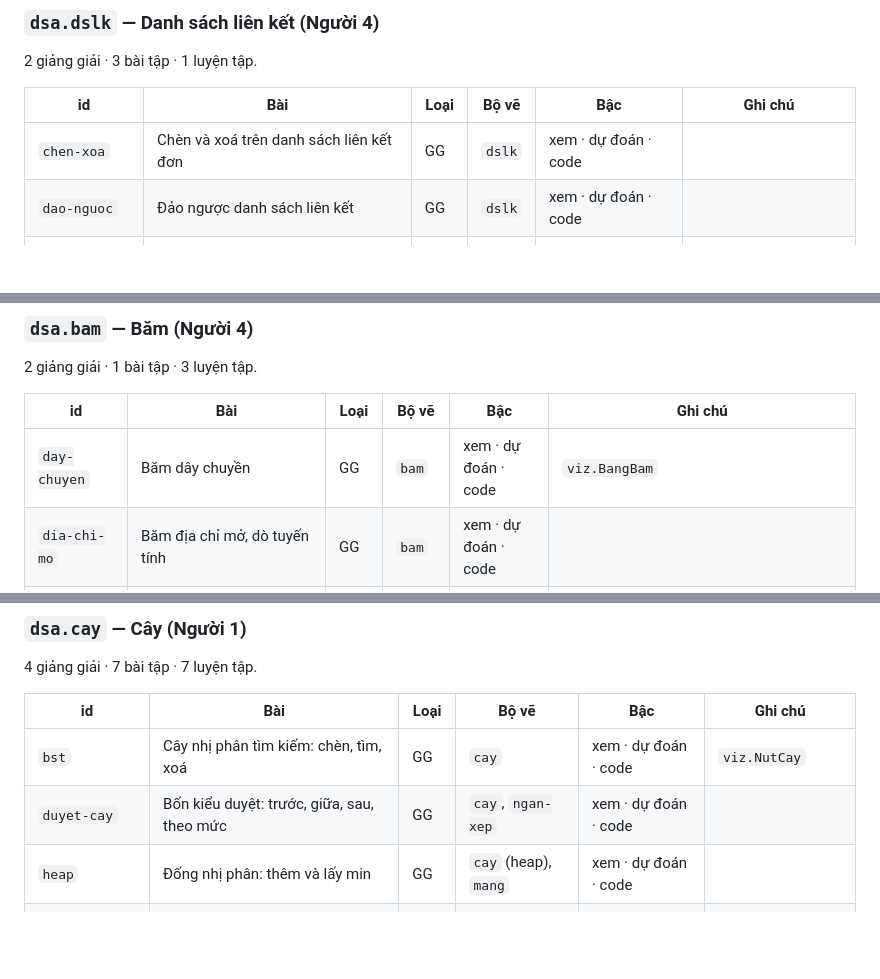
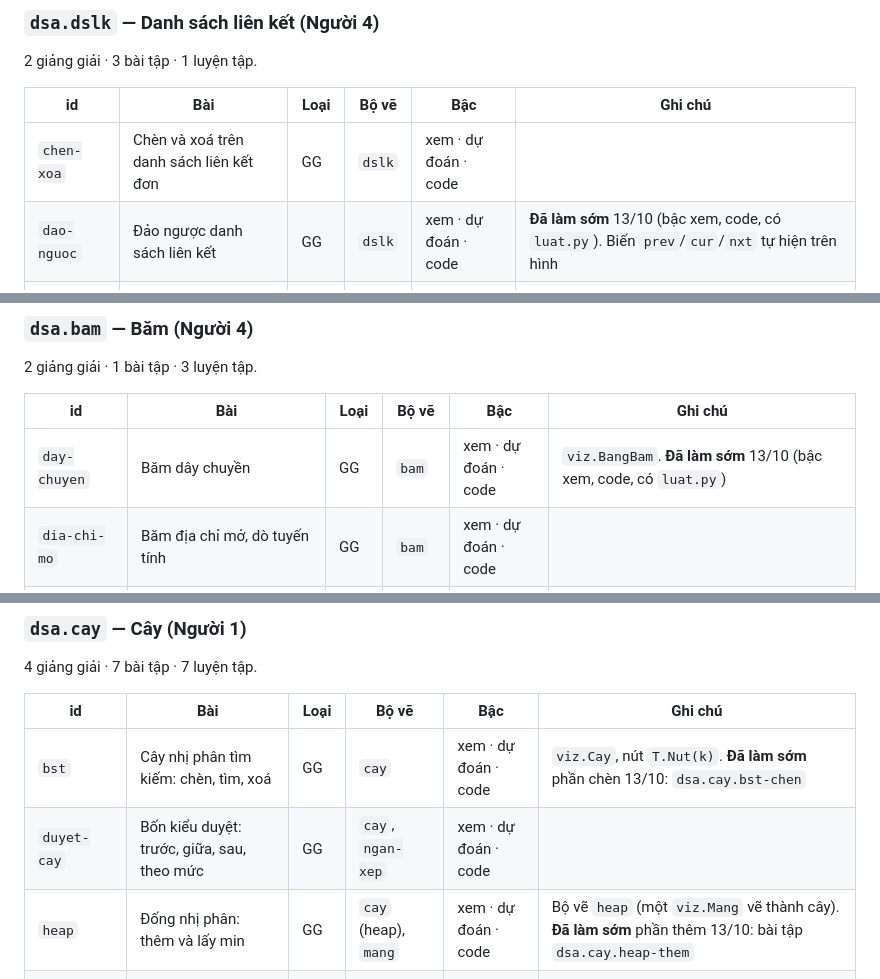
Before and after one commit to lyhaiquan/ExamNet, a Markdown page: docs/plans/danh-muc-bai.md, 3 parts joined by grey strips. Rendered like a GitHub page; blank space fills up the shorter version.

```diff
--- a/docs/plans/danh-muc-bai.md
+++ b/docs/plans/danh-muc-bai.md
@@ -143,7 +143,7 @@ Học viên làm nhiều bài trên cùng vài bộ bảng thì quen dữ liệu
 | id | Bài | Loại | Bộ vẽ | Bậc | Ghi chú |
 | --- | --- | --- | --- | --- | --- |
 | `chen-xoa` | Chèn và xoá trên danh sách liên kết đơn | GG | `dslk` | xem · dự đoán · code |  |
-| `dao-nguoc` | Đảo ngược danh sách liên kết | GG | `dslk` | xem · dự đoán · code |  |
+| `dao-nguoc` | Đảo ngược danh sách liên kết | GG | `dslk` | xem · dự đoán · code | **Đã làm sớm** 13/10 (bậc xem, code, có `luat.py`). Biến `prev`/`cur`/`nxt` tự hiện trên hình |
 | `xoa-trung` | Xoá phần tử trùng trong danh sách đã sắp | BT◆ | `dslk` | code | Khung dùng `viz.Nut` |
 | `tron-hai-ds` | Trộn hai danh sách liên kết đã sắp | BT | `dslk` | dự đoán · code |  |
 | `phan-tu-giua` | Nút giữa bằng con trỏ nhanh và chậm | BT | `dslk` | code | Luật trace: duyệt một lần |
@@ -155,7 +155,7 @@ Học viên làm nhiều bài trên cùng vài bộ bảng thì quen dữ liệu
 
 | id | Bài | Loại | Bộ vẽ | Bậc | Ghi chú |
 | --- | --- | --- | --- | --- | --- |
-| `day-chuyen` | Băm dây chuyền | GG | `bam` | xem · dự đoán · code | `viz.BangBam` |
+| `day-chuyen` | Băm dây chuyền | GG | `bam` | xem · dự đoán · code | `viz.BangBam`. **Đã làm sớm** 13/10 (bậc xem, code, có `luat.py`) |
 | `dia-chi-mo` | Băm địa chỉ mở, dò tuyến tính | GG | `bam` | xem · dự đoán · code |  |
 | `do-tuyen-tinh` | Tự viết thêm và tìm khoá bằng dò tuyến tính trên bảng m ô | BT◆ | `mang` | dự đoán · code | Cấm `dict`, `set` và cú pháp `{…}` (`cam_cu_phap: [Dict, DictComp, Set, SetComp]`) |
 | `hai-tong` | Đếm cặp có tổng bằng x, n ≤ 10⁵ | LT | — | code |  |
@@ -269,9 +269,9 @@ Học viên làm nhiều bài trên cùng vài bộ bảng thì quen dữ liệu
 
 | id | Bài | Loại | Bộ vẽ | Bậc | Ghi chú |
 | --- | --- | --- | --- | --- | --- |
-| `bst` | Cây nhị phân tìm kiếm: chèn, tìm, xoá | GG | `cay` | xem · dự đoán · code | `viz.NutCay` |
+| `bst` | Cây nhị phân tìm kiếm: chèn, tìm, xoá | GG | `cay` | xem · dự đoán · code | `viz.Cay`, nút `T.Nut(k)`. **Đã làm sớm** phần chèn 13/10: `dsa.cay.bst-chen` |
 | `duyet-cay` | Bốn kiểu duyệt: trước, giữa, sau, theo mức | GG | `cay`, `ngan-xep` | xem · dự đoán · code |  |
-| `heap` | Đống nhị phân: thêm và lấy min | GG | `cay` (heap), `mang` | xem · dự đoán · code |  |
+| `heap` | Đống nhị phân: thêm và lấy min | GG | `cay` (heap), `mang` | xem · dự đoán · code | Bộ vẽ `heap` (một `viz.Mang` vẽ thành cây). **Đã làm sớm** phần thêm 13/10: bài tập `dsa.cay.heap-them` |
 | `avl` | Cây AVL: chèn và quay | GG | `cay` | xem · dự đoán · code |  |
 | `chieu-cao` | Chiều cao cây nhị phân | BT◆ | `cay` | dự đoán · code |  |
 | `kiem-tra-bst` | Một cây có phải cây nhị phân tìm kiếm không | BT◆ | `cay` | code |  |
```
Also changed, not shown: other parts of docs/plans/danh-muc-bai.md (+3 -3 lines), docs/specs/labcast-design.md (+7 -5 lines).
